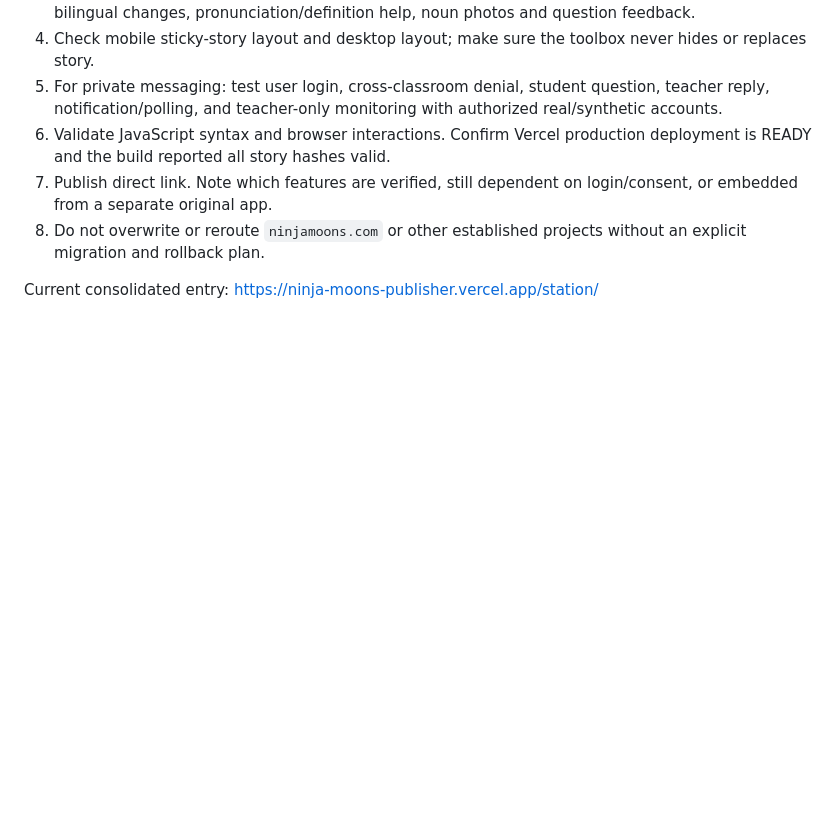
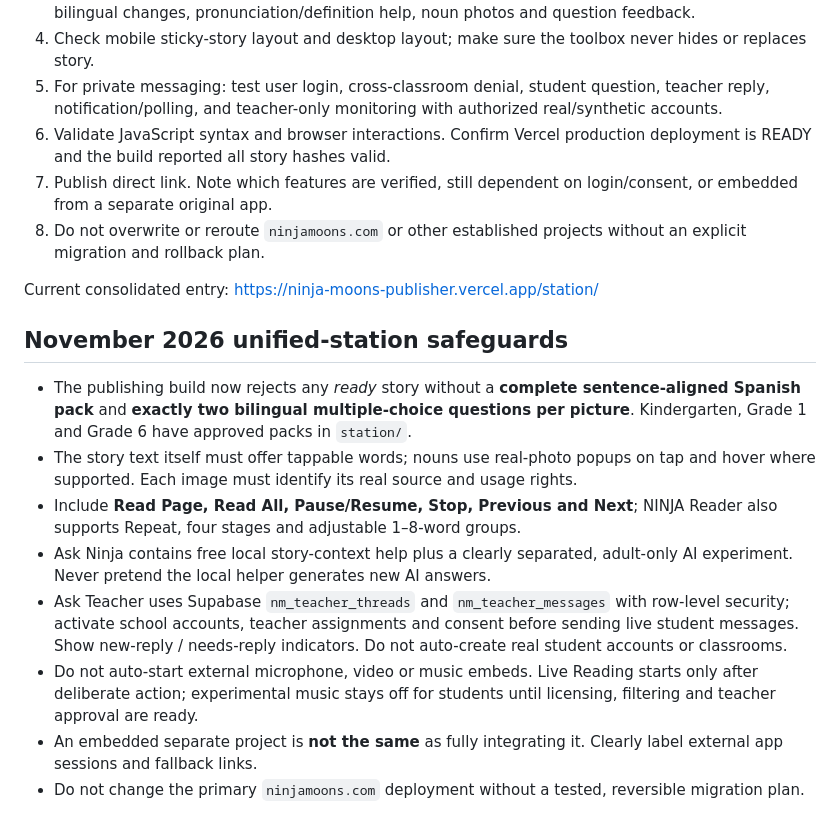
Before and after one commit to johnrgaetano-Harvard1/Ninja-Moons, a Markdown page: publishing-lab/station/PUBLISHING_STANDARD.md, the part around the change. Rendered like a GitHub page; blank space fills up the shorter version.

Commit message:
Codify full bilingual publishing checks, in-story nouns, audio and protected classroom safeguards

```diff
--- a/publishing-lab/station/PUBLISHING_STANDARD.md
+++ b/publishing-lab/station/PUBLISHING_STANDARD.md
@@ -38,3 +38,14 @@ This document is mandatory for every new story published through the independent
 8. Do not overwrite or reroute `ninjamoons.com` or other established projects without an explicit migration and rollback plan.
 
 Current consolidated entry: https://ninja-moons-publisher.vercel.app/station/
+
+
+## November 2026 unified-station safeguards
+- The publishing build now rejects any *ready* story without a **complete sentence-aligned Spanish pack** and **exactly two bilingual multiple-choice questions per picture**. Kindergarten, Grade 1 and Grade 6 have approved packs in `station/`.
+- The story text itself must offer tappable words; nouns use real-photo popups on tap and hover where supported. Each image must identify its real source and usage rights.
+- Include **Read Page, Read All, Pause/Resume, Stop, Previous and Next**; NINJA Reader also supports Repeat, four stages and adjustable 1–8-word groups.
+- Ask Ninja contains free local story-context help plus a clearly separated, adult-only AI experiment. Never pretend the local helper generates new AI answers.
+- Ask Teacher uses Supabase `nm_teacher_threads` and `nm_teacher_messages` with row-level security; activate school accounts, teacher assignments and consent before sending live student messages. Show new-reply / needs-reply indicators. Do not auto-create real student accounts or classrooms.
+- Do not auto-start external microphone, video or music embeds. Live Reading starts only after deliberate action; experimental music stays off for students until licensing, filtering and teacher approval are ready.
+- An embedded separate project is **not the same** as fully integrating it. Clearly label external app sessions and fallback links.
+- Do not change the primary `ninjamoons.com` deployment without a tested, reversible migration plan.
```
